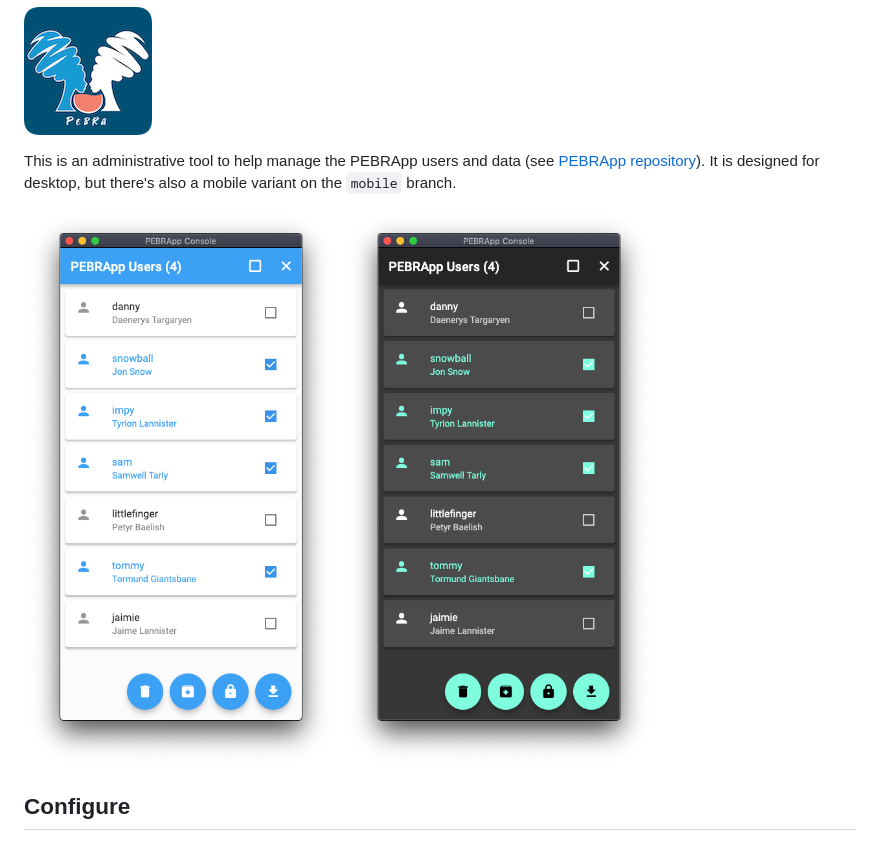
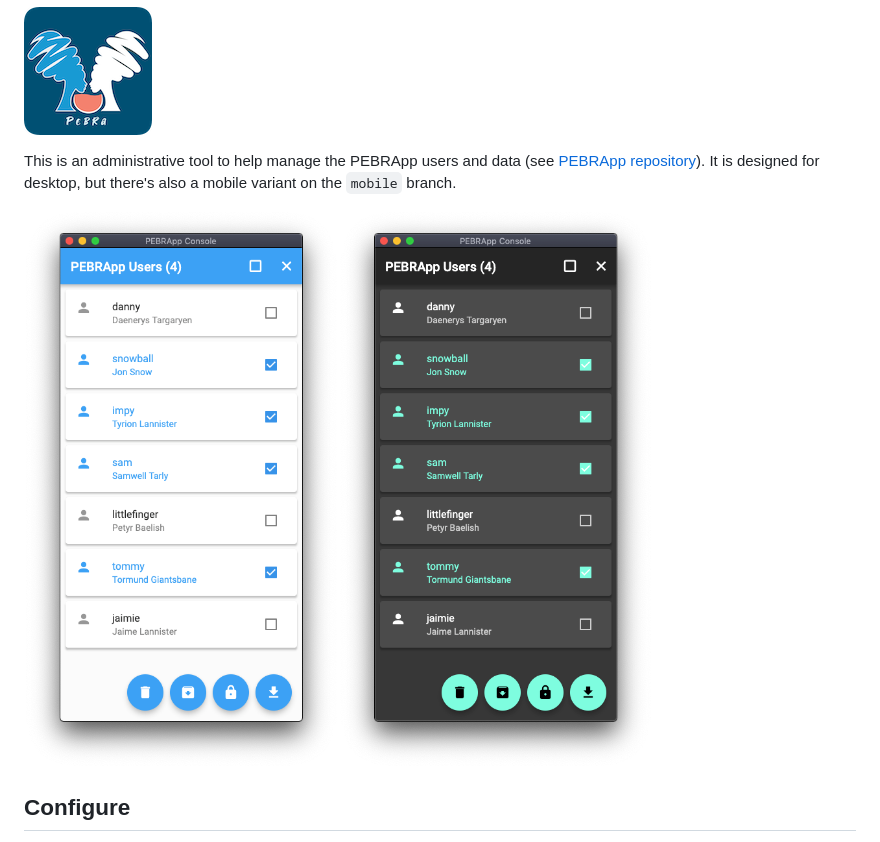
Before and after one commit to chrisly-bear/PEBRApp-Console, a Markdown page: README.md, the part around the change. Rendered like a GitHub page; pictures changed too: screenshot-dark.png (deleted), screenshot-light.png (deleted), screenshot.png (added).

Commit message:
Combined screenshots into one file.

```diff
--- a/README.md
+++ b/README.md
@@ -4,7 +4,7 @@
 
 This is an administrative tool to help manage the PEBRApp users and data (see [PEBRApp repository](https://github.com/chrisly-bear/PEBRApp)). It is designed for desktop, but there's also a mobile variant on the `mobile` branch.
 
-![screenshot light](screenshot-light.png) ![screenshot dark](screenshot-dark.png)
+![screenshot](screenshot.png)
 
 ## Configure
 
```
